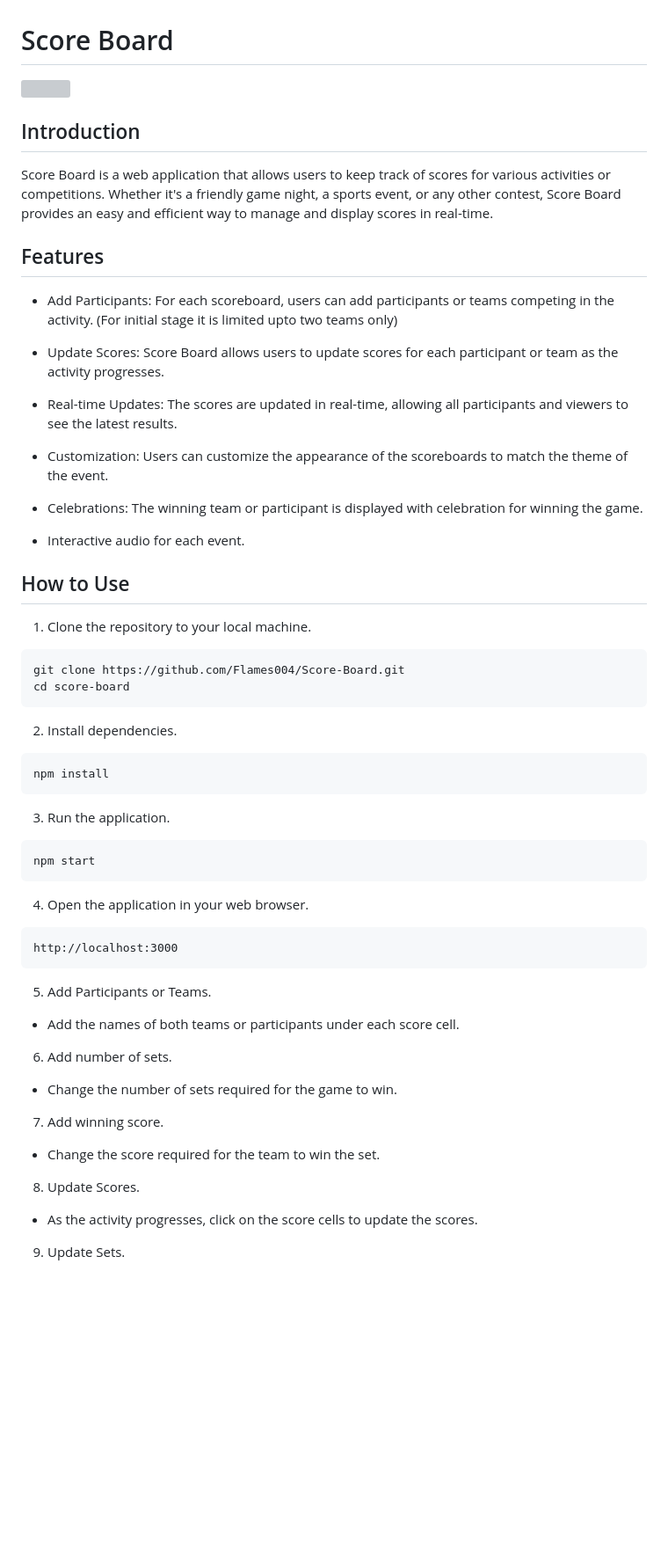
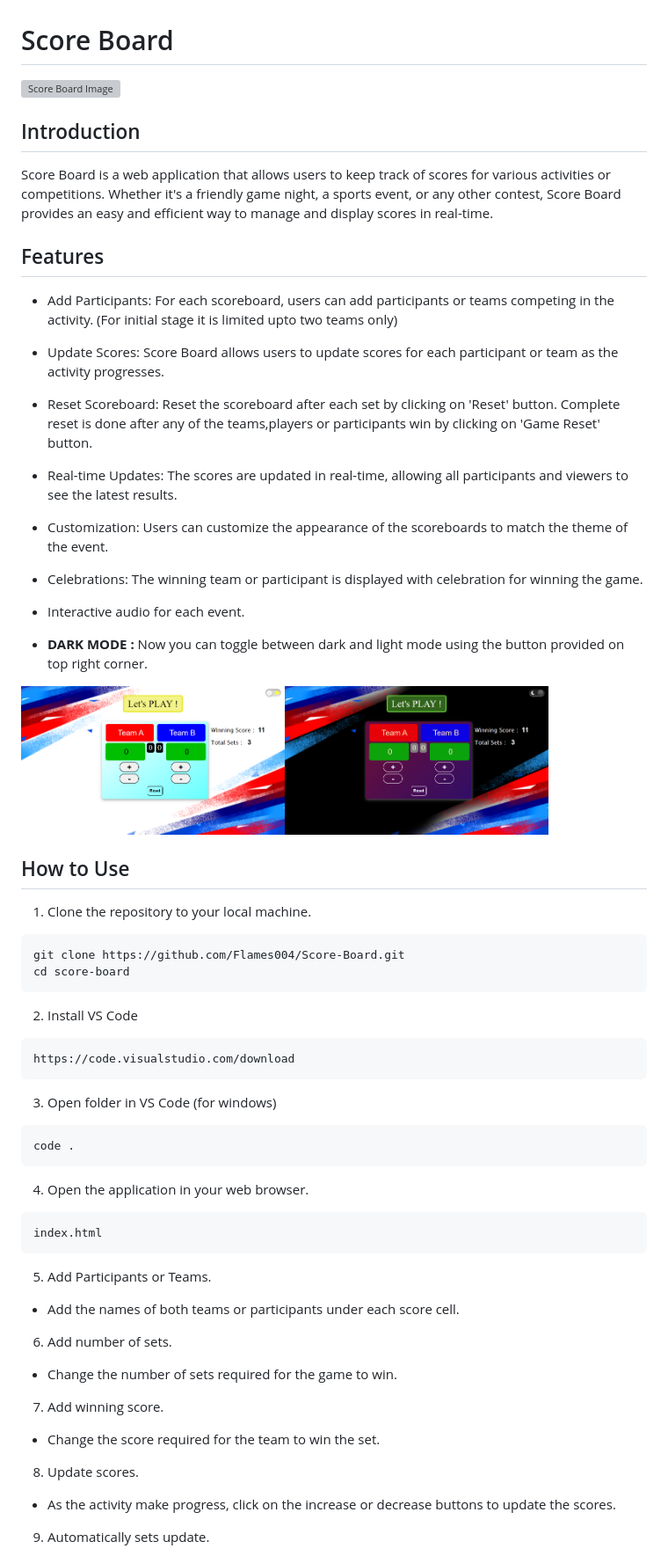
Before and after one commit to Flames004/Score-Board, a Markdown page: README.md, the part around the change printed below. Shown: that part at 88% size. GitHub-like rendering; pictures changed too: assets/dark.png (added), assets/light.png (added); blank space fills up the shorter version; grey boxes are pictures that could not be loaded.

Commit message:
Dark/Light Mode modified and ReadME updated with new feature

````diff
--- a/README.md
+++ b/README.md
@@ -1,6 +1,6 @@
 # Score Board
 
-![](https://www.pngitem.com/pimgs/m/662-6627148_scoreboard-vector-digital-sign-hd-png-download.png)
+[![Score Board Image](https://www.pngitem.com/pimgs/m/662-6627148_scoreboard-vector-digital-sign-hd-png-download.png)](https://score-board-lets-play.netlify.app/)
 
 ## Introduction
 
@@ -12,6 +12,8 @@ Score Board is a web application that allows users to keep track of scores for v
 
 - Update Scores: Score Board allows users to update scores for each participant or team as the activity progresses.
 
+- Reset Scoreboard: Reset the scoreboard after each set by clicking on 'Reset' button. Complete reset is done after any of the teams,players or participants win by clicking on 'Game Reset' button.
+
 - Real-time Updates: The scores are updated in real-time, allowing all participants and viewers to see the latest results.
 
 - Customization: Users can customize the appearance of the scoreboards to match the theme of the event.
@@ -19,6 +21,10 @@ Score Board is a web application that allows users to keep track of scores for v
 - Celebrations: The winning team or participant is displayed with celebration for winning the game.
 
 - Interactive audio for each event.
+
+- **DARK MODE :** Now you can toggle between dark and light mode using the button provided on top right corner.
+
+<img align="left" alt="Light Mode" width="300" src="assets/light.png"><img alt="Dark Mode" width="300" src="assets/dark.png">
 
 ## How to Use
 
@@ -29,22 +35,21 @@ git clone https://github.com/Flames004/Score-Board.git
 cd score-board
 ```
 
-2. Install dependencies.
+2. Install VS Code
+```text
+https://code.visualstudio.com/download
+```
+
+3. Open folder in VS Code (for windows)
 
 ```bash
-npm install
-```
-
-3. Run the application.
-
-```bash
-npm start
+code .
 ```
 
 4. Open the application in your web browser.
 
 ```text
-http://localhost:3000
+index.html
 ```
 
 5. Add Participants or Teams.
@@ -59,9 +64,9 @@ http://localhost:3000
 
 - Change the score required for the team to win the set.
 
-8. Update Scores.
+8. Update scores.
 
-- As the activity progresses, click on the score cells to update the scores.
+- As the activity make progress, click on the increase or decrease buttons to update the scores.
 
-9. Update Sets.
+9. Automatically sets update.
 
````
Also changed, not shown: other parts of README.md (+5 -1 lines), 4 other files.
